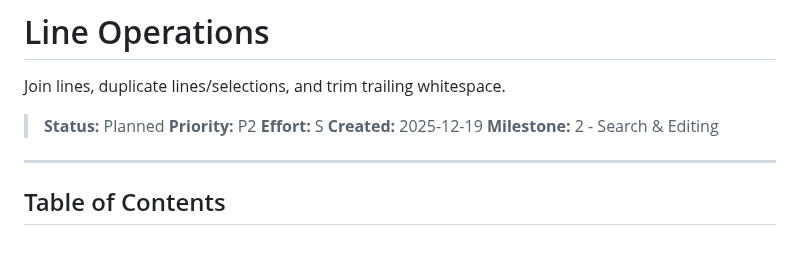
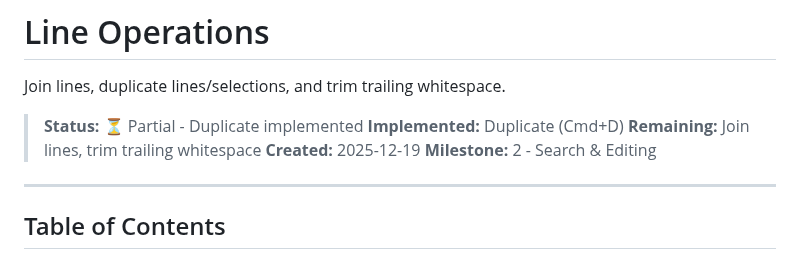
Before and after one commit to HelgeSverre/token, a Markdown page: docs/feature/line-operations.md, the part around the change. Drawn GitHub-style.

```diff
--- a/docs/feature/line-operations.md
+++ b/docs/feature/line-operations.md
@@ -2,9 +2,9 @@
 
 Join lines, duplicate lines/selections, and trim trailing whitespace.
 
-> **Status:** Planned
-> **Priority:** P2
-> **Effort:** S
+> **Status:** ⏳ Partial - Duplicate implemented
+> **Implemented:** Duplicate (Cmd+D)
+> **Remaining:** Join lines, trim trailing whitespace
 > **Created:** 2025-12-19
 > **Milestone:** 2 - Search & Editing
 
```
Also changed, not shown: docs/feature/quick-open.md (+3 -2 lines).
